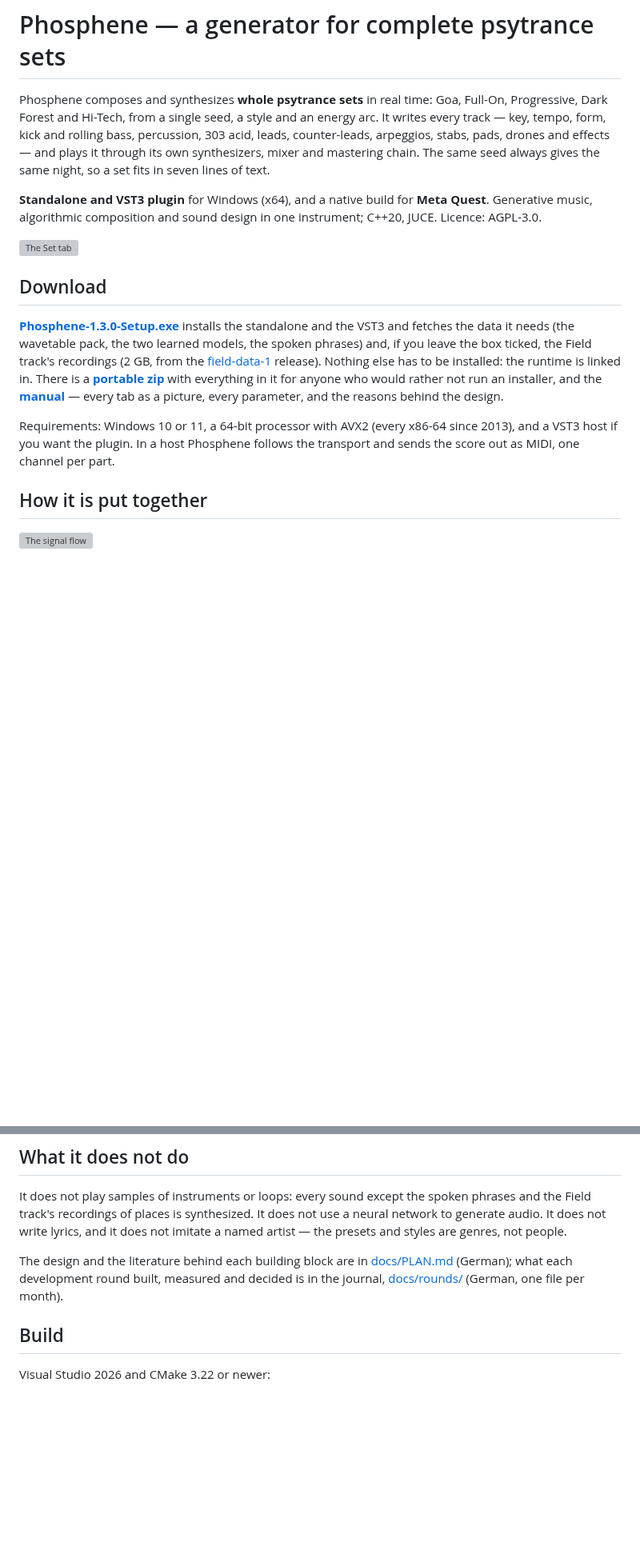
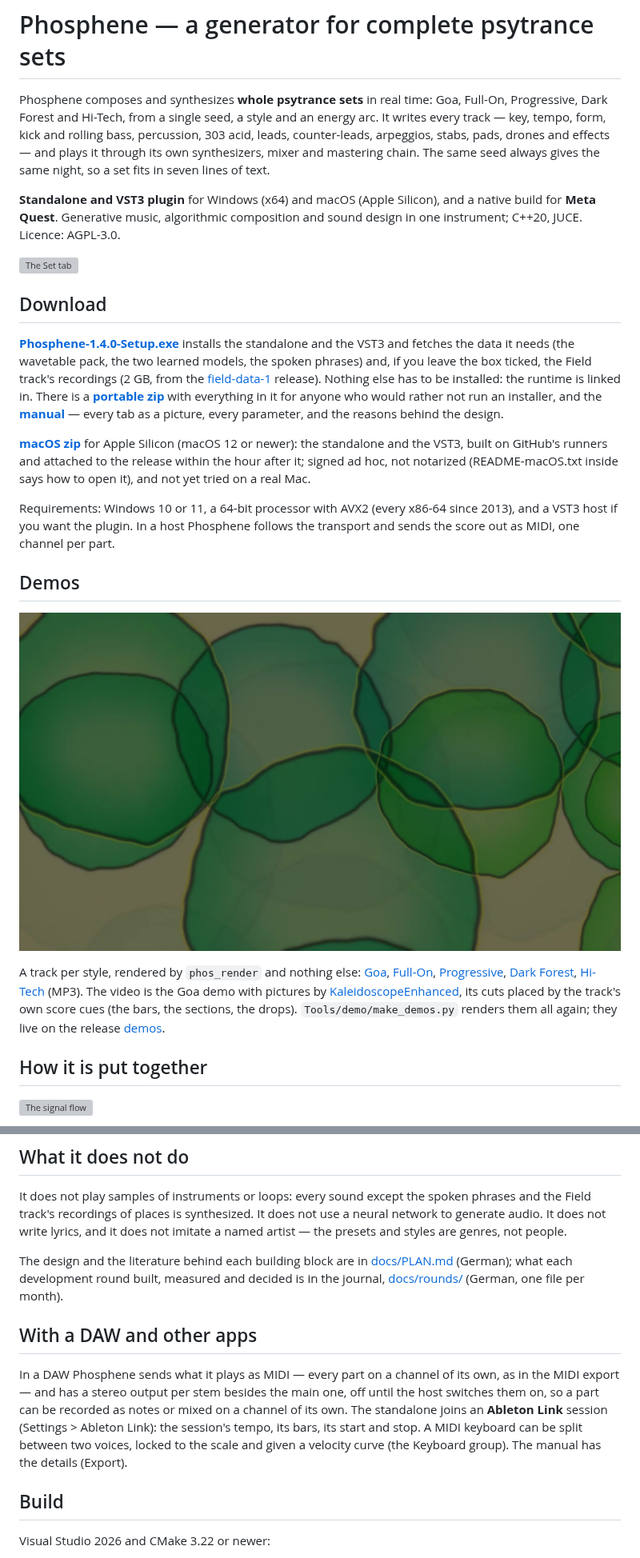
Before and after one commit to reneweller-coding/Phosphene, a Markdown page: README.md, 2 parts joined by grey strips. Shown at 80% size. Drawn GitHub-style; pictures changed too: docs/demo.jpg (added); blank space fills up the shorter version; grey boxes are pictures that could not be loaded.

```diff
--- a/README.md
+++ b/README.md
@@ -10,7 +10,7 @@ tempo, form, kick and rolling bass, percussion, 303 acid, leads, counter-leads,
 pads, drones and effects — and plays it through its own synthesizers, mixer and mastering chain.
 The same seed always gives the same night, so a set fits in seven lines of text.
 
-**Standalone and VST3 plugin** for Windows (x64), and a native build for **Meta Quest**.
+**Standalone and VST3 plugin** for Windows (x64) and macOS (Apple Silicon), and a native build for **Meta Quest**.
 Generative music, algorithmic composition and sound design in one instrument; C++20, JUCE.
 Licence: AGPL-3.0.
 
@@ -18,7 +18,7 @@ Licence: AGPL-3.0.
 
 ## Download
 
-**[Phosphene-1.3.0-Setup.exe](https://github.com/reneweller-coding/Phosphene/releases/download/v1.3.0/Phosphene-1.3.0-Setup.exe)**
+**[Phosphene-1.4.0-Setup.exe](https://github.com/reneweller-coding/Phosphene/releases/download/v1.4.0/Phosphene-1.4.0-Setup.exe)**
 installs the standalone and the VST3 and fetches the data it needs (the wavetable pack, the two
 learned models, the spoken phrases) and, if you leave the box ticked, the Field track's recordings
 (2 GB, from the [field-data-1](https://github.com/reneweller-coding/Phosphene/releases/tag/field-data-1)
@@ -30,8 +30,21 @@ with everything in it for anyone who would rather not run an installer, and the
 every tab as a picture, every parameter, and the reasons behind the design.
+
+**[macOS zip](https://github.com/reneweller-coding/Phosphene/releases/download/v1.4.0/Phosphene-1.4.0-macOS.zip)** for Apple Silicon (macOS 12 or newer): the standalone and
+the VST3, built on GitHub's runners and attached to the release within the hour after it; signed ad hoc,
+not notarized (README-macOS.txt inside says how to open it), and not yet tried on a real Mac.
 
 Requirements: Windows 10 or 11, a 64-bit processor with AVX2 (every x86-64 since 2013), and a VST3
 host if you want the plugin. In a host Phosphene follows the transport and sends the score out as
 MIDI, one channel per part.
+
+## Demos
+
+[![Phosphene, the Goa demo, with pictures by KaleidoscopeEnhanced (click for the video)](docs/demo.jpg)](https://github.com/reneweller-coding/Phosphene/releases/download/demos/goa.mp4)
+
+A track per style, rendered by `phos_render` and nothing else: [Goa](https://github.com/reneweller-coding/Phosphene/releases/download/demos/goa.mp3), [Full-On](https://github.com/reneweller-coding/Phosphene/releases/download/demos/fullon.mp3), [Progressive](https://github.com/reneweller-coding/Phosphene/releases/download/demos/progressive.mp3), [Dark Forest](https://github.com/reneweller-coding/Phosphene/releases/download/demos/darkforest.mp3), [Hi-Tech](https://github.com/reneweller-coding/Phosphene/releases/download/demos/hitech.mp3) (MP3). The video is the Goa demo with pictures by
+[KaleidoscopeEnhanced](https://github.com/reneweller-coding/KaleidoscopeEnhanced), its cuts placed by the
+track's own score cues (the bars, the sections, the drops). `Tools/demo/make_demos.py` renders them all again; they live on the release
+[demos](https://github.com/reneweller-coding/Phosphene/releases/tag/demos).
 
 ## How it is put together
 
@@ -99,6 +112,14 @@ does not imitate a named artist — the presets and styles are genres, not peopl
 The design and the literature behind each building block are in [docs/PLAN.md](https://github.com/reneweller-coding/Phosphene/blob/master/docs/PLAN.md)
 (German); what each development round built, measured and decided is in the journal,
 [docs/rounds/](docs/rounds/) (German, one file per month).
+
+## With a DAW and other apps
+
+In a DAW Phosphene sends what it plays as MIDI — every part on a channel of its own, as in the MIDI export — and has a
+stereo output per stem besides the main one, off until the host switches them on, so a part can be recorded as
+notes or mixed on a channel of its own. The standalone joins an **Ableton Link** session (Settings > Ableton
+Link): the session's tempo, its bars, its start and stop. A MIDI keyboard can be split between two voices,
+locked to the scale and given a velocity curve (the Keyboard group). The manual has the details (Export).
 
 ## Build
 
```
Also changed, not shown: other parts of README.md (+4 -2 lines), docs/RELEASE_NOTES.md (+30 -0 lines), 4 other files.
